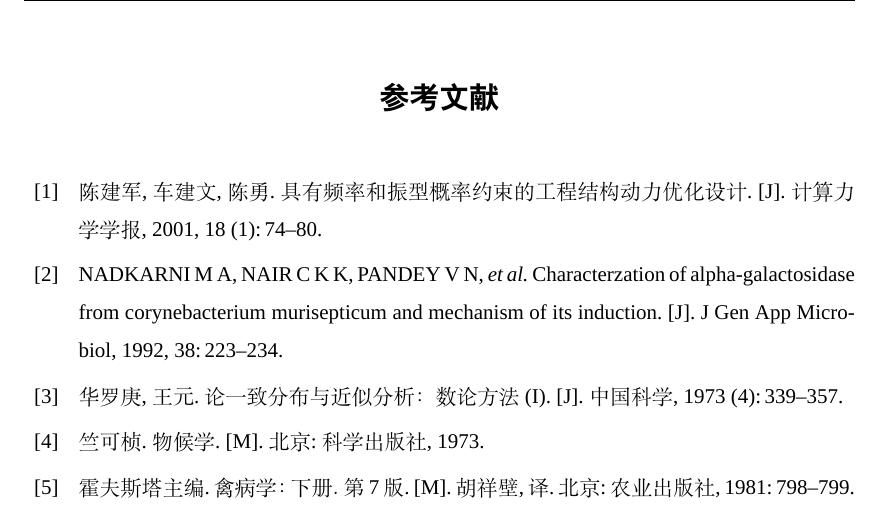
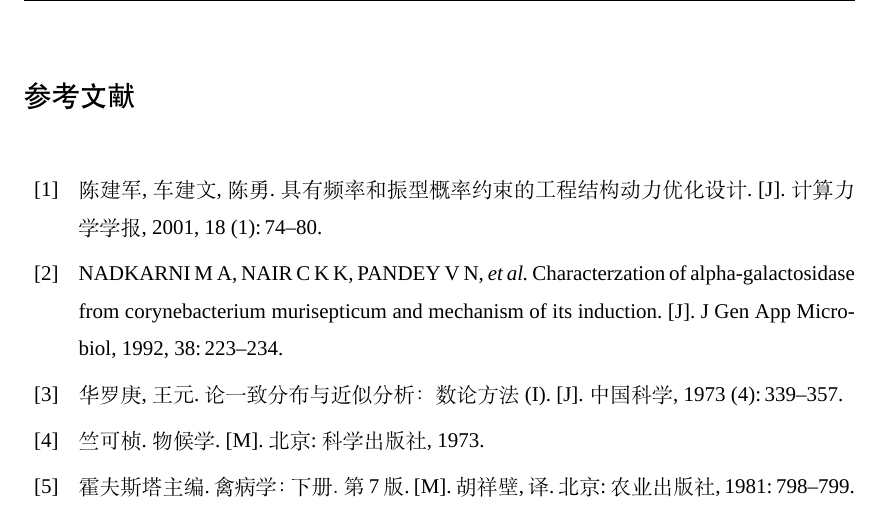
Before and after one commit to gilsaia/NKThesis_bachelor_cc, a LaTeX thesis (main.tex, which reads NKThesis_bachelor.sty): part of page 23 of 24, cut so that both start at the same text. Compiled offline with XeLaTeX; a missing font is replaced by an installed copy or a similar font.

Commit message:
bib title

```diff
--- a/NKThesis_bachelor.sty
+++ b/NKThesis_bachelor.sty
@@ -43,8 +43,23 @@
 \setmainfont{Times New Roman}
 \setCJKmainfont[ItalicFont={simkai.ttf}]{simsun.ttc}
 
+% 参考文献设置
+
 \DefineBibliographyStrings{english}{
         andothers={\textit{et al.}}
+}
+\newcommand{\NKbibliography}{
+	\ctexset{
+		chapter={
+			format=\heiti\zihao{4}\raggedright
+		}
+	}
+	\printbibliography
+	\ctexset{
+		chapter={
+			format=\heiti\zihao{-3}\bfseries\centering,
+		}
+	}
 }
 
 % ctex相关设置
```
Also changed, not shown: tex/references.tex (+1 -1 lines), main.pdf.
